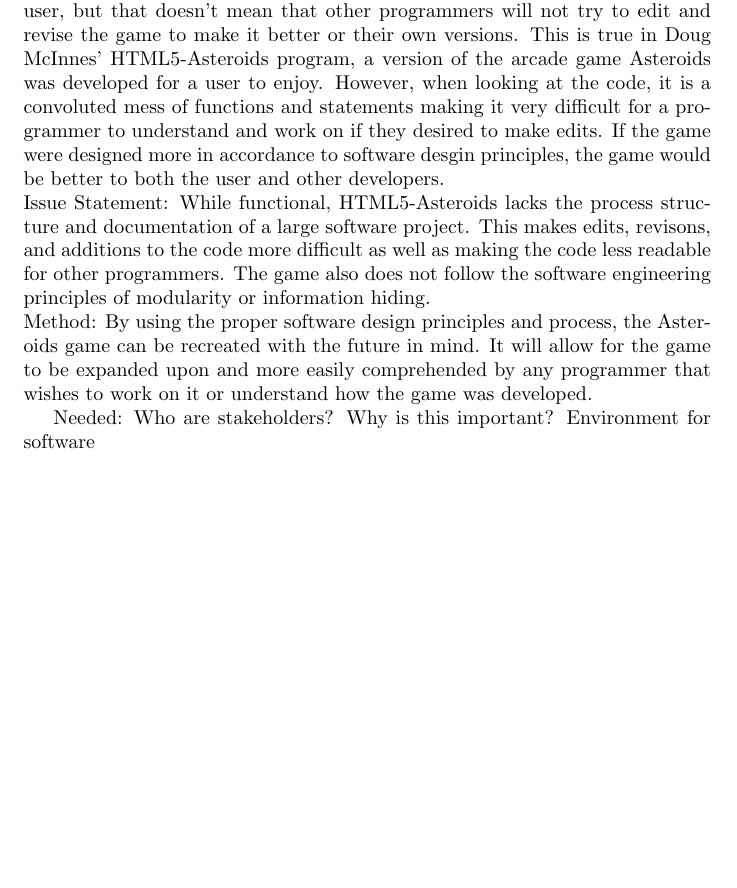
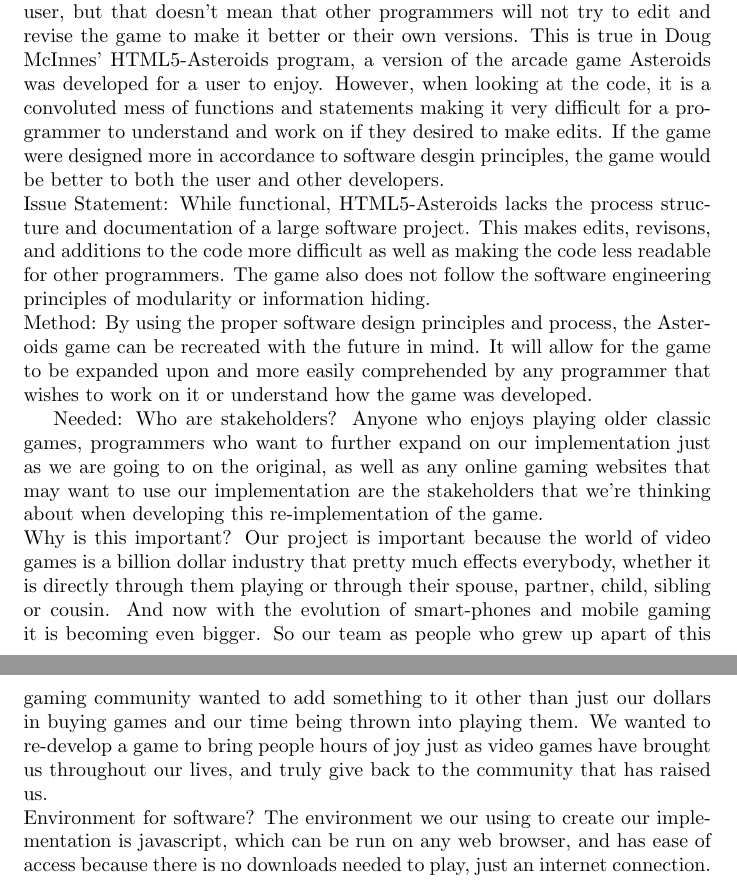
Before and after one commit to momaji/Staroids, a LaTeX document (Doc/ProblemStatement/ProblemStatement.tex): part of page 2 of 2 before the commit and two parts of pages 2 and 3 of 3 after it, the two joined at a grey line, cut so that both start at the same text, the shorter picture padded with empty space. Compiled offline with pdfLaTeX.

Commit message:
added stuff to problem statement

```diff
--- a/Doc/ProblemStatement/ProblemStatement.tex
+++ b/Doc/ProblemStatement/ProblemStatement.tex
@@ -53,9 +53,9 @@ easily comprehended by any programmer that wishes to work on it or understand ho
 developed.
 
 Needed:
-Who are stakeholders?
-Why is this important?
-Environment for software
+Who are stakeholders? Anyone who enjoys playing older classic games, programmers who want to further expand on our implementation just as we are going to on the original, as well as any online gaming websites that may want to use our implementation are the stakeholders that we're thinking about when developing this re-implementation of the game. \\
+Why is this important? Our project is important because the world of video games is a billion dollar industry that pretty much effects everybody, whether it is directly through them playing or through their spouse, partner, child, sibling or cousin. And now with the evolution of smart-phones and mobile gaming it is becoming even bigger. So our team as people who grew up apart of this gaming community wanted to add something to it other than just our dollars in buying games and our time being thrown into playing them. We wanted to re-develop a game to bring people hours of joy just as video games have brought us throughout our lives, and truly give back to the community that has raised us.\\
+Environment for software? The environment we our using to create our implementation is javascript, which can be run on any web browser, and has ease of access because there is no downloads needed to play, just an internet connection.
 
 %\wss{comment}
 
```
Also changed, not shown: Doc/ProblemStatement/ProblemStatement.pdf, 2 other files.
